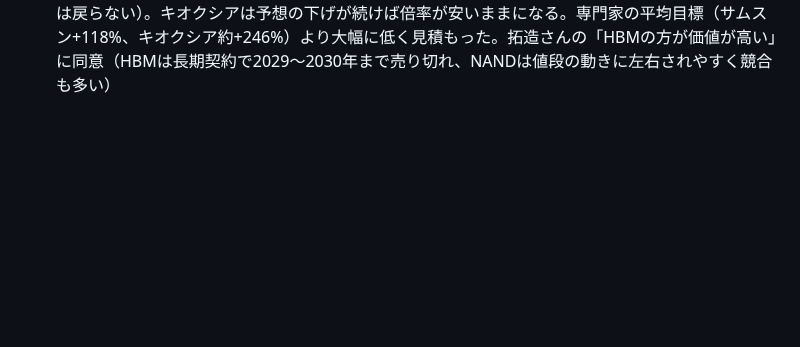
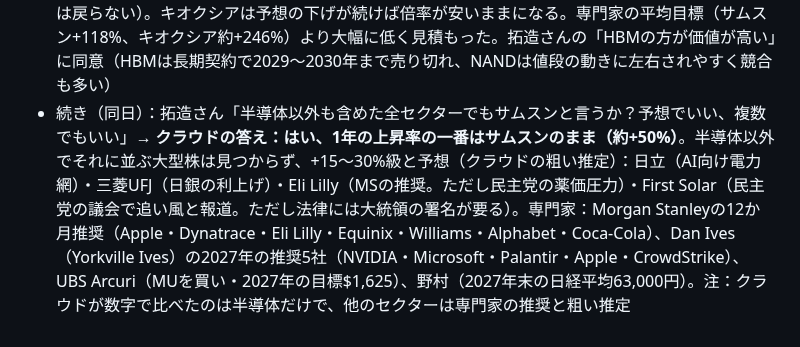
Before and after one commit to takuzou0127/takuzou0127.github.io, a Markdown page: cloud-memory.md, the part around the change. GitHub-like rendering; blank space fills up the shorter version.

Commit message:
cloud-memory: 11/4 全セクターでの1年の上昇率
Co-Authored-By: Claude Opus 5.5 <noreply@anthropic.com>
Claude-Session: https://claude.ai/code/session_01FgDsXYrmNdqXfWpLdupo5a

```diff
--- a/cloud-memory.md
+++ b/cloud-memory.md
@@ -402,3 +402,4 @@
 - 続き（同日）：拓造さん「杉村太蔵氏などが今キオクシアがお得と言っている。キオクシアとサムスンどちらが価値がある？君と専門家の意見を」→ **クラウドの答え：サムスン**（業績予想が上がっている側）。キオクシアは上昇率だけなら最大（平均目標まで約+200%、11/2 ¥11,345）だが、業績予想は下方修正中（FY2027 EPS ¥3,486→¥3,350、30日-4.2%＝⑧）、10〜12月の見通しは前期比横ばい、NANDの値上がりは70%→20%台半ばに鈍化と報道。専門家：野村 ¥43,670→¥32,500（10/28）、UBS 買い維持で¥42,000→¥33,000、Goldman ¥39,000、CLSA ¥91,500（9/29）。杉村氏はYouTubeで「予想PER4倍台、市場が間違っている超割安」と解説（タレント・元衆議院議員で、証券会社のアナリストではない）。100株で約113万円＝NISA枠の残りほぼ全部
 - 続き（同日）：拓造さん「キオクシアはとうとう約1万円らしい」（拓造さんの情報）→ 11/2の¥11,345から約-12%。平均目標¥34,648までは約+246%、予想PERは約3.0倍（EPS ¥3,350）でさらに安くなった。ただ業績予想が下がっている事実は変わらないので、クラウドの判断（サムスンが上）は変えない。見方が変わる合図は「業績予想の下げが止まる」こと。100株は約100万円
 - 続き（同日）：拓造さん「1年の上昇率で2社（サムスン・キオクシア）を比べたら？ 私はHBMの方が価値が高いと思う。予想でいい」→ **クラウドの予想（推定）：サムスン 約+50%（幅+20〜+80%）、キオクシア 約+15%（幅-20〜+60%）**。考え方：1年のリターン≒利益の伸び＋倍率の見直し。サムスンは予想が上がり続け、PER 2.9→4倍程度まで戻ると見る（コリアディスカウントで全部は戻らない）。キオクシアは予想の下げが続けば倍率が安いままになる。専門家の平均目標（サムスン+118%、キオクシア約+246%）より大幅に低く見積もった。拓造さんの「HBMの方が価値が高い」に同意（HBMは長期契約で2029〜2030年まで売り切れ、NANDは値段の動きに左右されやすく競合も多い）
+- 続き（同日）：拓造さん「半導体以外も含めた全セクターでもサムスンと言うか？予想でいい、複数でもいい」→ **クラウドの答え：はい、1年の上昇率の一番はサムスンのまま（約+50%）**。半導体以外でそれに並ぶ大型株は見つからず、+15〜30%級と予想（クラウドの粗い推定）：日立（AI向け電力網）・三菱UFJ（日銀の利上げ）・Eli Lilly（MSの推奨。ただし民主党の薬価圧力）・First Solar（民主党の議会で追い風と報道。ただし法律には大統領の署名が要る）。専門家：Morgan Stanleyの12か月推奨（Apple・Dynatrace・Eli Lilly・Equinix・Williams・Alphabet・Coca-Cola）、Dan Ives（Yorkville Ives）の2027年の推奨5社（NVIDIA・Microsoft・Palantir・Apple・CrowdStrike）、UBS Arcuri（MUを買い・2027年の目標$1,625）、野村（2027年末の日経平均63,000円）。注：クラウドが数字で比べたのは半導体だけで、他のセクターは専門家の推奨と粗い推定
```
